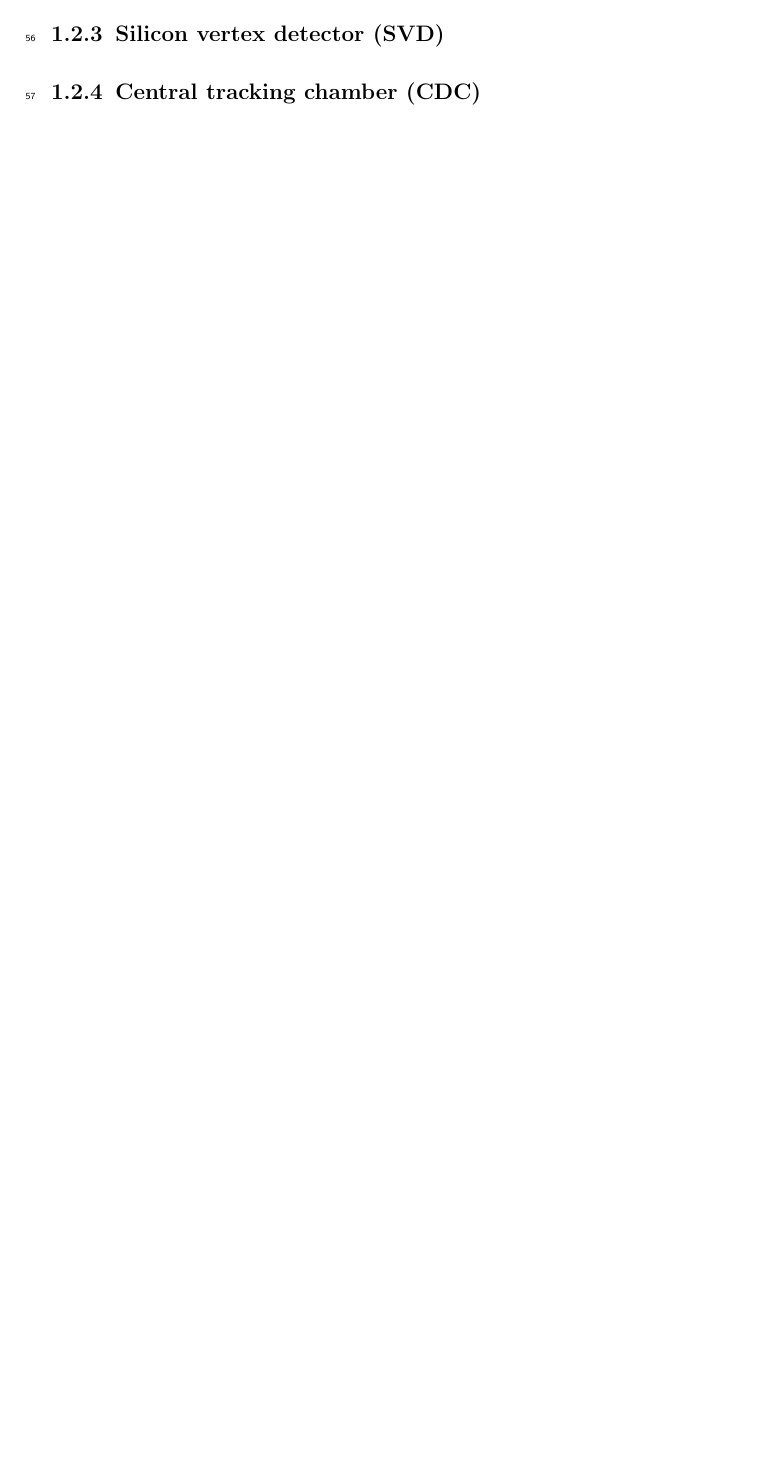
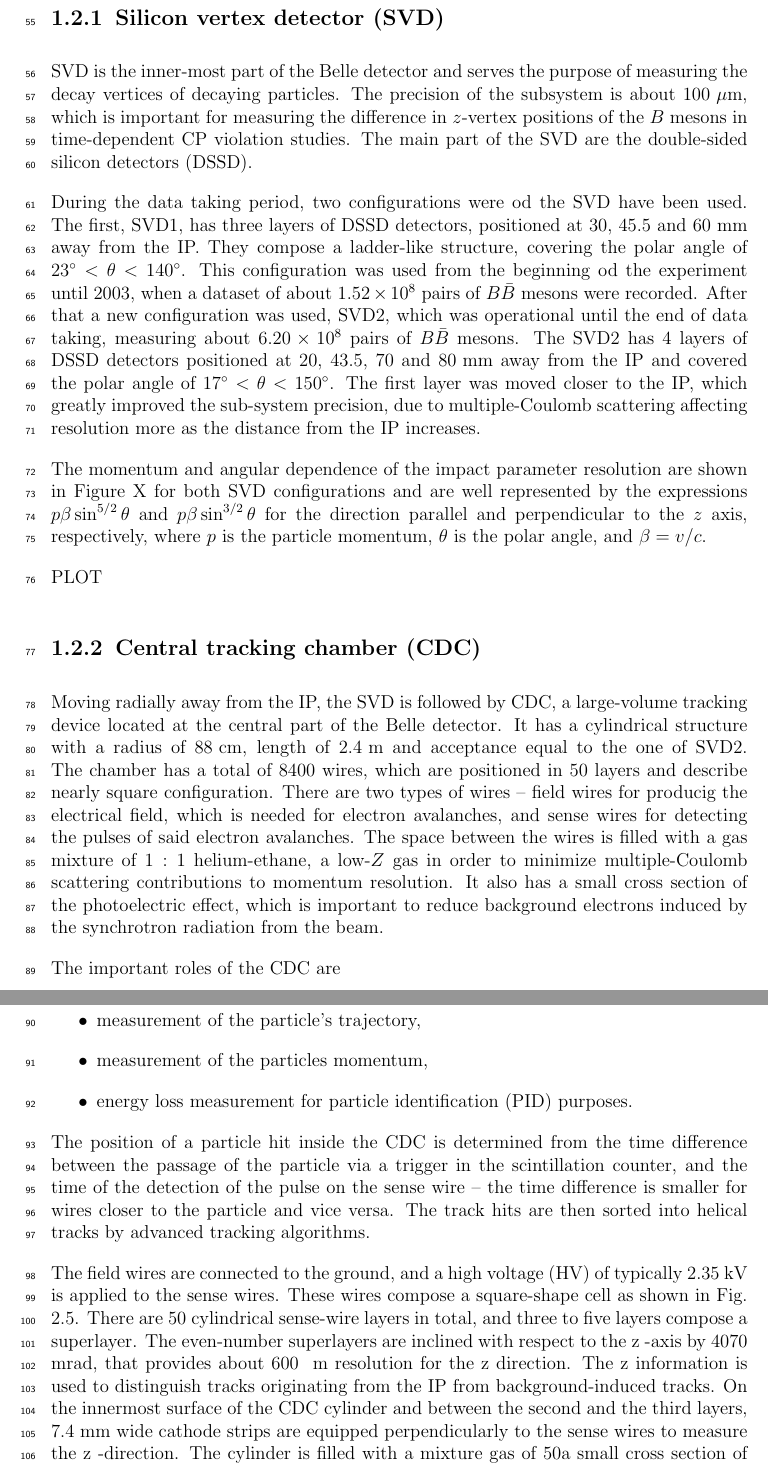
Before and after one commit to mlubej/test_repo, a LaTeX book (detector.tex): part of page 3 of 3 before the commit and two parts of pages 3 and 4 of 5 after it, the two joined at a grey line, cut so that both start at the same text, the shorter picture padded with empty space. The pictures show the PDF file detector.pdf that the author committed with the source.

Commit message:
updating detector chapter

```diff
--- a/detector.tex
+++ b/detector.tex
@@ -125,9 +125,55 @@ The coordinate system of the Belle detector originates at the IP, with the $z$ a
 %•
 %Good PID performance for charged particles.
 
+%\subsection{Extreme forward calorimeter (EFC)}
+
+\subsection{Silicon vertex detector (SVD)}
+SVD is the inner-most part of the Belle detector and serves the purpose of measuring the decay vertices of decaying particles. The precision of the subsystem is about $100\e{\mu m}$, which is important for measuring the difference in $z$-vertex positions of the $B$ mesons in time-dependent CP violation studies. The main part of the SVD are the double-sided silicon detectors (DSSD).
+
+During the data taking period, two configurations were od the SVD have been used. The first, SVD1, has three layers of DSSD detectors, positioned at $30$, $45.5$ and $60\e{mm}$ away from the IP. They compose a ladder-like structure, covering the polar angle of $23^\circ < \theta < 140^\circ$. This configuration was used from the beginning od the experiment until 2003, when a dataset of about $1.52\E{8}$ pairs of $B \bar B$ mesons were recorded. After that a new configuration was used, SVD2, which was operational until the end of data taking, measuring about $6.20\E{8}$ pairs of $B \bar B$ mesons. The SVD2 has 4 layers of DSSD detectors positioned at $20$, $43.5$, $70$ and $80\e{mm}$ away from the IP and covered the polar angle of $17^\circ < \theta < 150^\circ$. The first layer was moved closer to the IP, which greatly improved the sub-system precision, due to multiple-Coulomb scattering affecting resolution more as the distance from the IP increases.
+
+The momentum and angular dependence of the impact parameter resolution are shown in Figure X for both SVD configurations and are well represented by the expressions $p\beta \sin^{5/2}\theta$ and $p\beta \sin^{3/2}\theta$ for the direction parallel and perpendicular to the $z$ axis, respectively, where $p$ is the particle momentum, $\theta$ is the polar angle, and $\beta=v/c$.
+
+PLOT
+
+%reference to [25]
+%A. Abashian et al. The Belle Detector.
+%Nucl. Instrum. Method Phys. Res., Sect.
+%A
+%, 479:117–232, 2002. doi: 10.1016/S0168-9002(01)02013-7
+
+\subsection{Central tracking chamber (CDC)}
+
+Moving radially away from the IP, the SVD is followed by CDC, a large-volume tracking device located at the central part of the Belle detector. It has a cylindrical structure with a radius of $88\e{cm}$, length of $2.4\e{m}$ and acceptance equal to the one of SVD2. The chamber has a total of $8400$ wires, which are positioned in $50$ layers and describe nearly square configuration. The even-numbered wire layers are inclined with respect to the $z$ axis by about $40-70\e{mrad}$ in order to provide position in the $z$ axis direction with a  There are two types of wires -- field wires for producig the electrical field, which is needed for electron avalanches, and sense wires for detecting the pulses of said electron avalanches. The space between the wires is filled with a gas mixture of $1:1$ helium-ethane, a low-$Z$ gas in order to minimize multiple-Coulomb scattering contributions to momentum resolution. It also has a small cross section of the photoelectric effect, which is important to reduce background electrons induced by the synchrotron radiation from the beam.
+
+The important roles of the CDC are
+\begin{itemize}
+	\item measurement of the particle's trajectory,
+	\item measurement of the particles momentum,
+	\item energy loss measurement for particle identification (PID) purposes.
+\end{itemize}
+The position of a particle hit inside the CDC is determined from the time difference between the passage of the particle via a trigger in the scintillation counter, and the time of the detection of the pulse on the sense wire -- the time difference is smaller for wires closer to the particle and vice versa. The track hits are then sorted into helical tracks by advanced tracking algorithms. The particle's momentum can be
 
 
-\subsection{Interaction region}
-\subsection{Extreme forward calorimeter (EFC)}
-\subsection{Silicon vertex detector (SVD)}
-\subsection{Central tracking chamber (CDC)}
+
+  The field wires are connected to the ground, and a high
+voltage (HV) of typically 2.35 kV is applied to the sense wires.  These wires compose a
+square-shape cell as shown in Fig. 2.5.  There are 50 cylindrical sense-wire layers in total,
+and three to five layers compose a superlayer.  The even-number superlayers are inclined
+with respect to the
+z
+-axis by 40–70 mrad, that provides about 600
+μ
+m resolution for the
+z
+direction.  The
+z
+information is used to distinguish tracks originating from the IP from
+background-induced tracks.  On the innermost surface of the CDC cylinder and between
+the second and the third layers, 7.4 mm wide cathode strips are equipped perpendicularly
+to the sense wires to measure the
+z
+-direction.
+The cylinder is filled with a mixture gas of 50%-helium and 50%-ethane.  This gas has
+a small cross section of the photoelectric effect.  This is important to reduce background
+electrons induced by the synchrotron radiation from the beam.  It has a radiation length
```
Also changed, not shown: detector.pdf, detector.tex (9 more changed lines).
